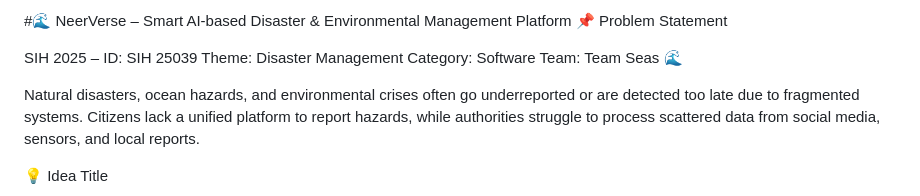
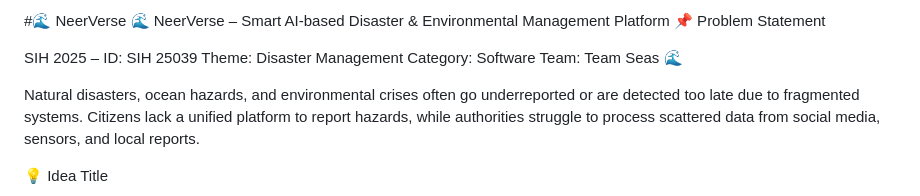
Before and after one commit to ClasherFTW/NeerVerse, a Markdown page: README.md, the part around the change. GitHub-like rendering.

```diff
--- a/README.md
+++ b/README.md
@@ -1,4 +1,5 @@
-#🌊 NeerVerse – Smart AI-based Disaster & Environmental Management Platform
+#🌊 NeerVerse
+🌊 NeerVerse – Smart AI-based Disaster & Environmental Management Platform
 📌 Problem Statement
 
 SIH 2025 – ID: SIH 25039
```
